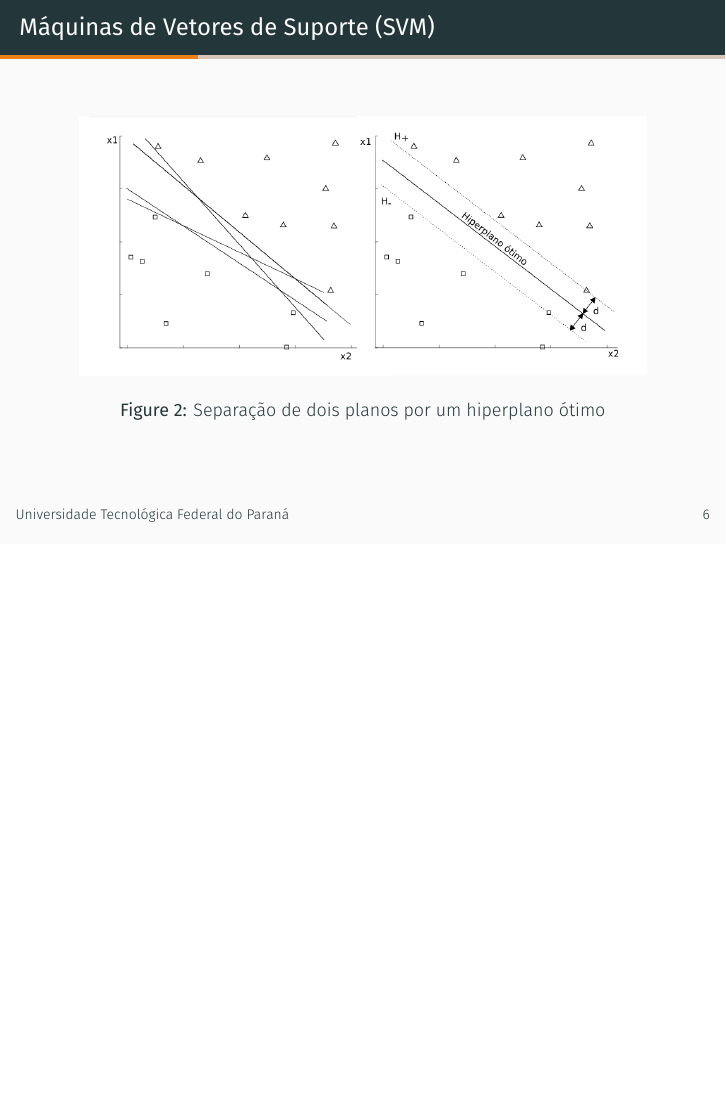
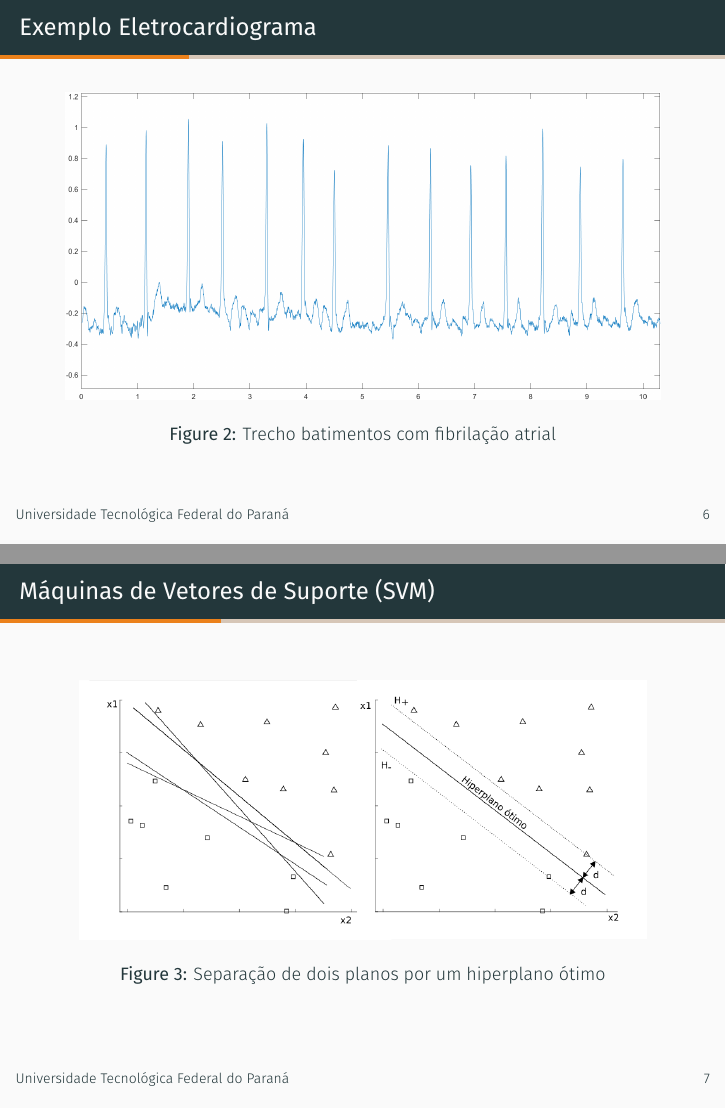
Before and after one commit to Lechenco/TCC-Beamer, LaTeX slides (demo.tex): page 10 of 40 before the commit and pages 10 and 12 of 42 after it, the two joined at a grey line, the shorter picture padded with empty space. Compiled offline with XeLaTeX; a missing font is replaced by an installed copy or a similar font.

Commit message:
ecg images

```diff
--- a/demo.tex
+++ b/demo.tex
@@ -75,6 +75,23 @@ Cristiano Marcos Agulhari}
   % \only<2>{Imagem taquicardia ventricular}
 
   % \only<3>{Imagem fibrilação ventricular}
+\end{frame}
+
+\begin{frame}{Exemplo Eletrocardiograma}
+  \only<1>{
+    \begin{figure}
+      \includegraphics[width=10.5cm]{images/normal.png}
+      \caption{Trecho batimentos ritmo normal}
+    \end{figure}
+  }
+
+  \only<2>{
+    \begin{figure}
+      \includegraphics[width=10.5cm]{images/artrial_fibri.png}
+      \caption{Trecho batimentos com fibrilação atrial}
+    \end{figure}
+  }
+
 \end{frame}
 
 \begin{frame}{Máquinas de Vetores de Suporte (SVM)}
```
Also changed, not shown: demo.pdf, images/artrial_fibri.png (added), images/normal.png (added), demo.tex (14 more changed lines), 7 other files.
